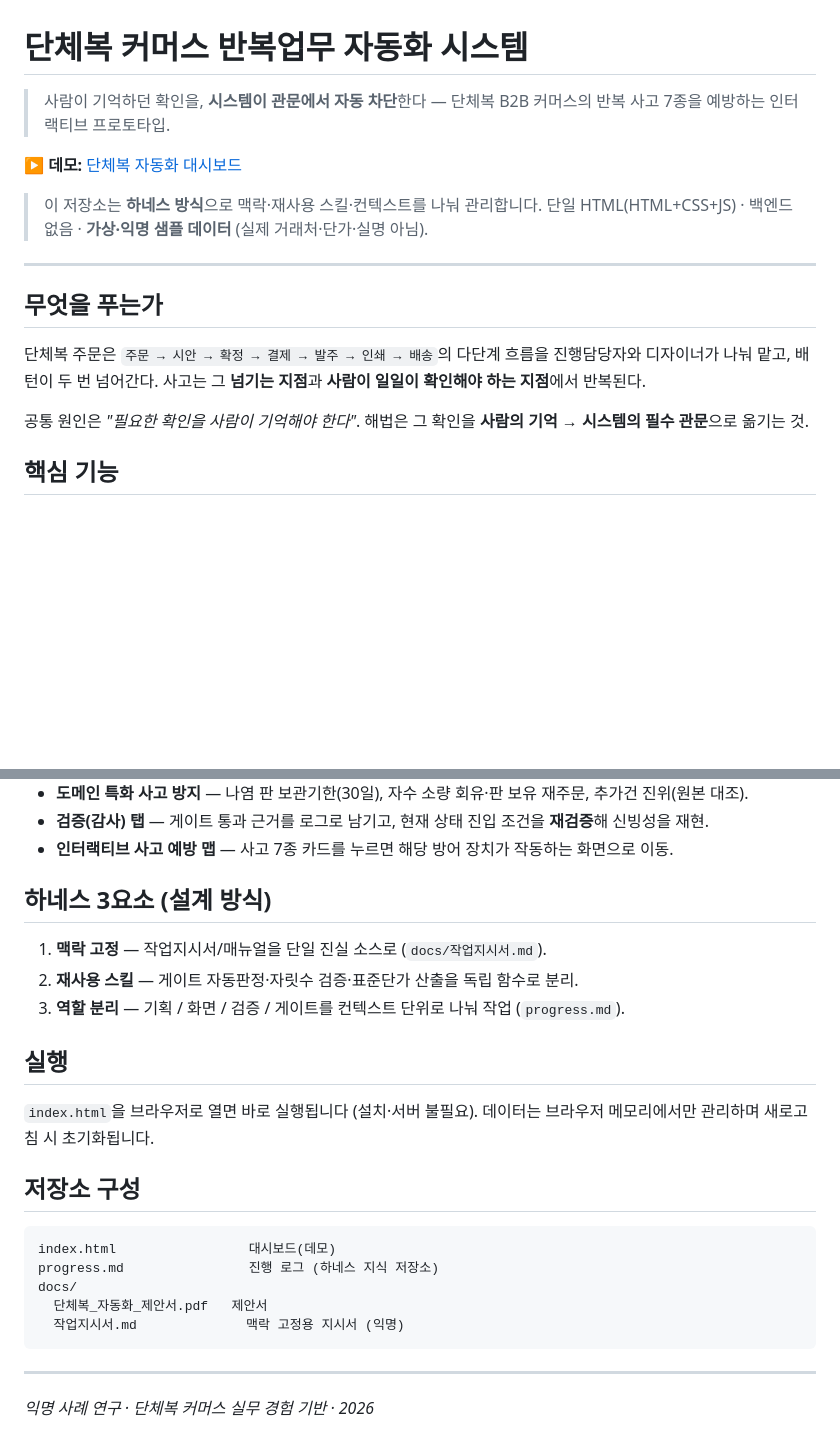
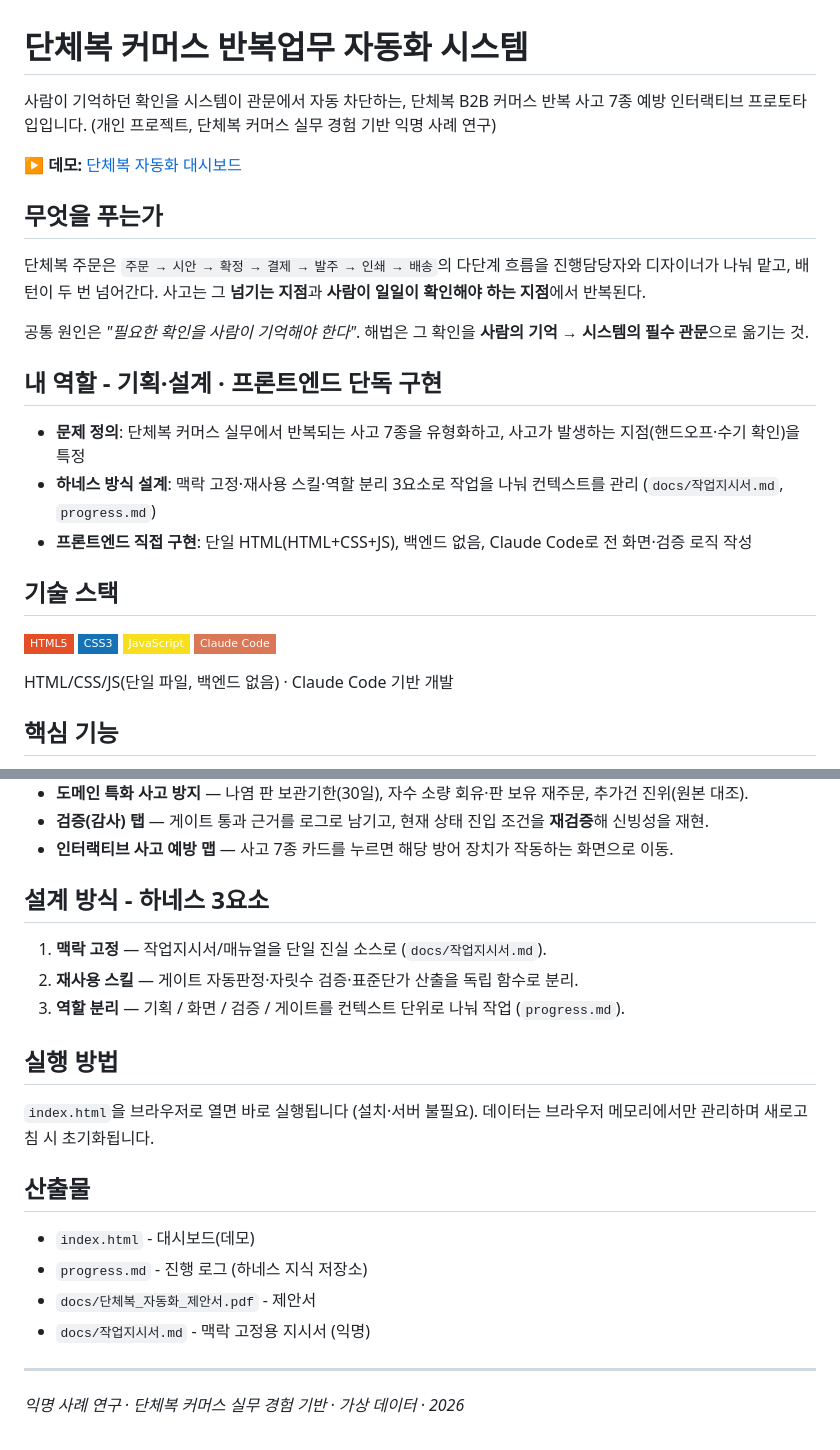
Before and after one commit to kim-jin22/danchebok-automation, a Markdown page: README.md, 2 parts joined by grey strips. Rendered like a GitHub page; badges without logos; blank space fills up the shorter version.

Commit message:
docs: README를 다른 프로젝트 레포 형식에 맞춰 재구성

````diff
--- a/README.md
+++ b/README.md
@@ -1,19 +1,26 @@
 # 단체복 커머스 반복업무 자동화 시스템
 
-> 사람이 기억하던 확인을, **시스템이 관문에서 자동 차단**한다 — 단체복 B2B 커머스의 반복 사고 7종을 예방하는 인터랙티브 프로토타입.
+사람이 기억하던 확인을 시스템이 관문에서 자동 차단하는, 단체복 B2B 커머스 반복 사고 7종 예방 인터랙티브 프로토타입입니다. (개인 프로젝트, 단체복 커머스 실무 경험 기반 익명 사례 연구)
 
 **▶ 데모:** [단체복 자동화 대시보드](https://kim-jin22.github.io/danchebok-automation/)
-
-> 이 저장소는 **하네스 방식**으로 맥락·재사용 스킬·컨텍스트를 나눠 관리합니다.
-> 단일 HTML(HTML+CSS+JS) · 백엔드 없음 · **가상·익명 샘플 데이터** (실제 거래처·단가·실명 아님).
-
----
 
 ## 무엇을 푸는가
 
 단체복 주문은 `주문 → 시안 → 확정 → 결제 → 발주 → 인쇄 → 배송`의 다단계 흐름을 진행담당자와 디자이너가 나눠 맡고, 배턴이 두 번 넘어간다. 사고는 그 **넘기는 지점**과 **사람이 일일이 확인해야 하는 지점**에서 반복된다.
 
 공통 원인은 *"필요한 확인을 사람이 기억해야 한다"*. 해법은 그 확인을 **사람의 기억 → 시스템의 필수 관문**으로 옮기는 것.
+
+## 내 역할 - 기획·설계 · 프론트엔드 단독 구현
+
+- **문제 정의**: 단체복 커머스 실무에서 반복되는 사고 7종을 유형화하고, 사고가 발생하는 지점(핸드오프·수기 확인)을 특정
+- **하네스 방식 설계**: 맥락 고정·재사용 스킬·역할 분리 3요소로 작업을 나눠 컨텍스트를 관리 (`docs/작업지시서.md`, `progress.md`)
+- **프론트엔드 직접 구현**: 단일 HTML(HTML+CSS+JS), 백엔드 없음, Claude Code로 전 화면·검증 로직 작성
+
+## 기술 스택
+
+![HTML5](https://img.shields.io/badge/HTML5-E34F26?style=flat-square&logo=html5&logoColor=white) ![CSS3](https://img.shields.io/badge/CSS3-1572B6?style=flat-square&logo=css3&logoColor=white) ![JavaScript](https://img.shields.io/badge/JavaScript-F7DF1E?style=flat-square&logo=javascript&logoColor=black) ![Claude Code](https://img.shields.io/badge/Claude_Code-D97757?style=flat-square&logo=anthropic&logoColor=white)
+
+HTML/CSS/JS(단일 파일, 백엔드 없음) · Claude Code 기반 개발
 
 ## 핵심 기능
 
@@ -25,26 +32,23 @@
 - **검증(감사) 탭** — 게이트 통과 근거를 로그로 남기고, 현재 상태 진입 조건을 **재검증**해 신빙성을 재현.
 - **인터랙티브 사고 예방 맵** — 사고 7종 카드를 누르면 해당 방어 장치가 작동하는 화면으로 이동.
 
-## 하네스 3요소 (설계 방식)
+## 설계 방식 - 하네스 3요소
 
 1. **맥락 고정** — 작업지시서/매뉴얼을 단일 진실 소스로 (`docs/작업지시서.md`).
 2. **재사용 스킬** — 게이트 자동판정·자릿수 검증·표준단가 산출을 독립 함수로 분리.
 3. **역할 분리** — 기획 / 화면 / 검증 / 게이트를 컨텍스트 단위로 나눠 작업 (`progress.md`).
 
-## 실행
+## 실행 방법
 
 `index.html`을 브라우저로 열면 바로 실행됩니다 (설치·서버 불필요). 데이터는 브라우저 메모리에서만 관리하며 새로고침 시 초기화됩니다.
 
-## 저장소 구성
+## 산출물
 
-```
-index.html                 대시보드(데모)
-progress.md                진행 로그 (하네스 지식 저장소)
-docs/
-  단체복_자동화_제안서.pdf   제안서
-  작업지시서.md              맥락 고정용 지시서 (익명)
-```
+- `index.html` - 대시보드(데모)
+- `progress.md` - 진행 로그 (하네스 지식 저장소)
+- `docs/단체복_자동화_제안서.pdf` - 제안서
+- `docs/작업지시서.md` - 맥락 고정용 지시서 (익명)
 
 ---
 
-*익명 사례 연구 · 단체복 커머스 실무 경험 기반 · 2026*
+*익명 사례 연구 · 단체복 커머스 실무 경험 기반 · 가상 데이터 · 2026*
````
